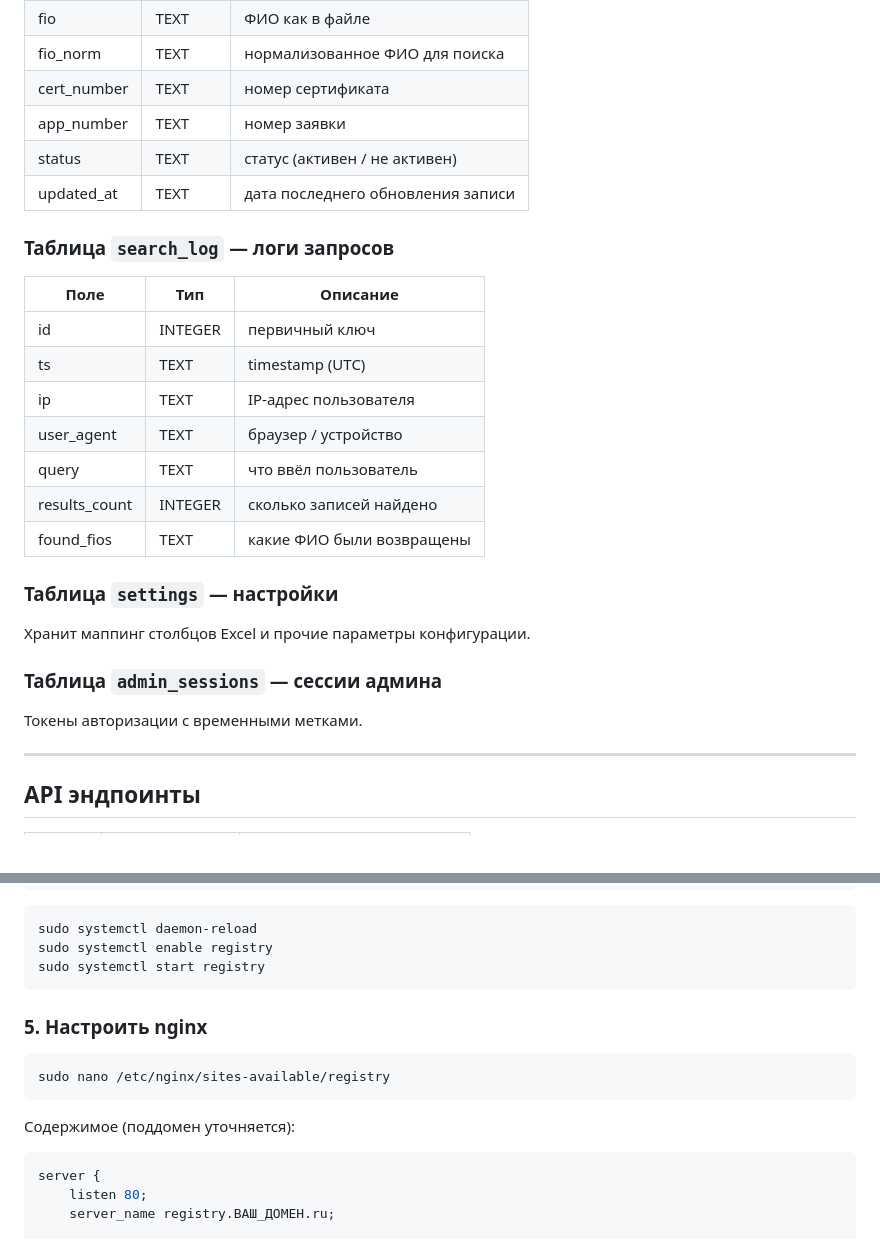
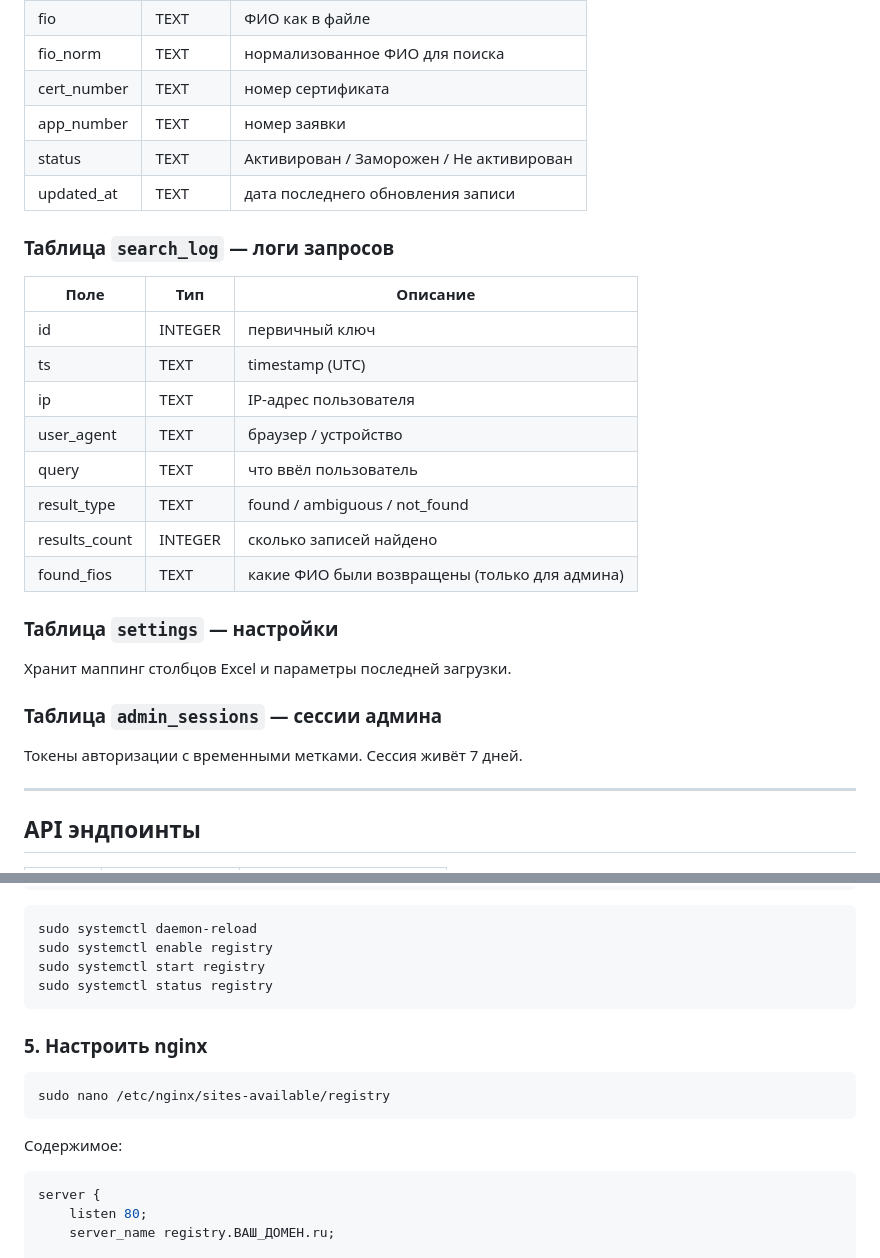
Before and after one commit to NikolyaVOLCKOV/PFDO_Lipetsk, a Markdown page: readme.md, 2 parts joined by grey strips. Rendered like a GitHub page.

````diff
--- a/readme.md
+++ b/readme.md
@@ -72,7 +74,7 @@ PFDO_Lipetsk/
 | fio_norm | TEXT | нормализованное ФИО для поиска |
 | cert_number | TEXT | номер сертификата |
 | app_number | TEXT | номер заявки |
-| status | TEXT | статус (активен / не активен) |
+| status | TEXT | Активирован / Заморожен / Не активирован |
 | updated_at | TEXT | дата последнего обновления записи |
 
 ### Таблица `search_log` — логи запросов
@@ -83,14 +85,15 @@ PFDO_Lipetsk/
 | ip | TEXT | IP-адрес пользователя |
 | user_agent | TEXT | браузер / устройство |
 | query | TEXT | что ввёл пользователь |
+| result_type | TEXT | found / ambiguous / not_found |
 | results_count | INTEGER | сколько записей найдено |
-| found_fios | TEXT | какие ФИО были возвращены |
+| found_fios | TEXT | какие ФИО были возвращены (только для админа) |
 
 ### Таблица `settings` — настройки
-Хранит маппинг столбцов Excel и прочие параметры конфигурации.
+Хранит маппинг столбцов Excel и параметры последней загрузки.
 
 ### Таблица `admin_sessions` — сессии админа
-Токены авторизации с временными метками.
+Токены авторизации с временными метками. Сессия живёт 7 дней.
 
 ---
 
@@ -165,13 +194,14 @@ WantedBy=multi-user.target
 sudo systemctl daemon-reload
 sudo systemctl enable registry
 sudo systemctl start registry
+sudo systemctl status registry
 ```
 
 ### 5. Настроить nginx
 ```bash
 sudo nano /etc/nginx/sites-available/registry
 ```
-Содержимое (поддомен уточняется):
+Содержимое:
 ```nginx
 server {
     listen 80;
````
Also changed, not shown: other parts of readme.md (+65 -46 lines).
